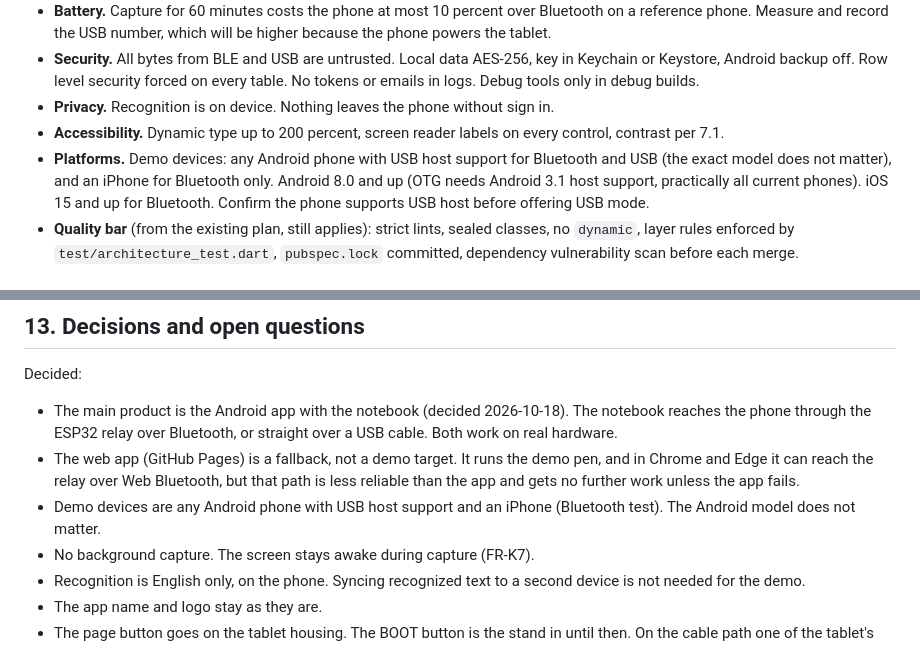
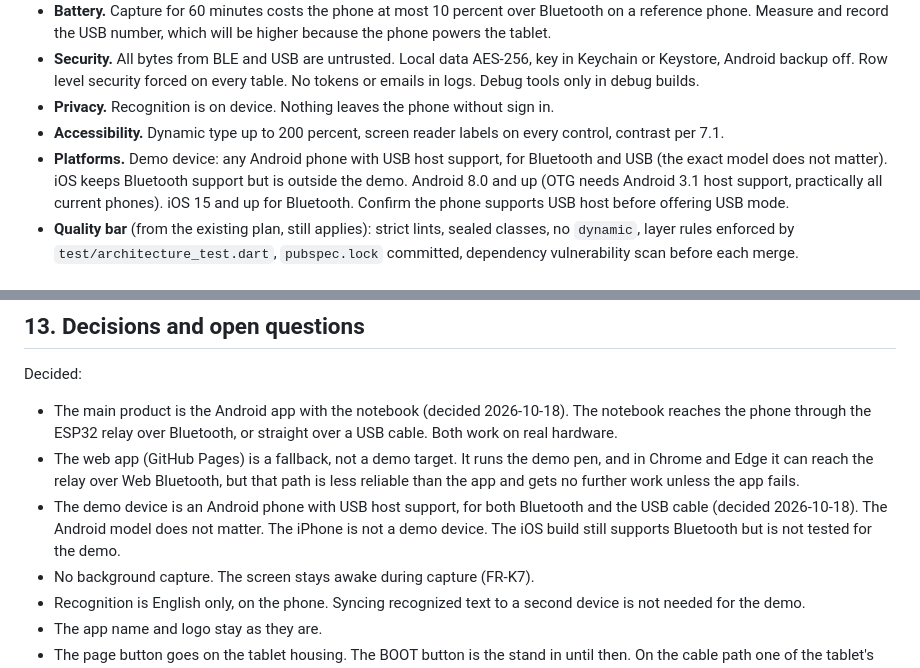
Before and after one commit to Hanzm10/PaperSync, a Markdown page: docs/PRD.md, 2 parts joined by grey strips. Drawn GitHub-style.

Commit message:
PRD: the demo device is Android for Bluetooth and USB
Co-Authored-By: Claude Opus 5.5 <noreply@anthropic.com>
Claude-Session: https://claude.ai/code/session_01BuLTUnBS81NMH8DuzdRxha

```diff
--- a/docs/PRD.md
+++ b/docs/PRD.md
@@ -403,7 +403,7 @@ Mapping to millimetres: `xMm = x / 32759 * 170` and `yMm = y / 32759 * 107`, in
 - **Security.** All bytes from BLE and USB are untrusted. Local data AES-256, key in Keychain or Keystore, Android backup off. Row level security forced on every table. No tokens or emails in logs. Debug tools only in debug builds.
 - **Privacy.** Recognition is on device. Nothing leaves the phone without sign in.
 - **Accessibility.** Dynamic type up to 200 percent, screen reader labels on every control, contrast per 7.1.
-- **Platforms.** Demo devices: any Android phone with USB host support for Bluetooth and USB (the exact model does not matter), and an iPhone for Bluetooth only. Android 8.0 and up (OTG needs Android 3.1 host support, practically all current phones). iOS 15 and up for Bluetooth. Confirm the phone supports USB host before offering USB mode.
+- **Platforms.** Demo device: any Android phone with USB host support, for Bluetooth and USB (the exact model does not matter). iOS keeps Bluetooth support but is outside the demo. Android 8.0 and up (OTG needs Android 3.1 host support, practically all current phones). iOS 15 and up for Bluetooth. Confirm the phone supports USB host before offering USB mode.
 - **Quality bar** (from the existing plan, still applies): strict lints, sealed classes, no `dynamic`, layer rules enforced by `test/architecture_test.dart`, `pubspec.lock` committed, dependency vulnerability scan before each merge.
 
 ## 10. Architecture changes
@@ -454,7 +454,7 @@ Decided:
 
 - The main product is the Android app with the notebook (decided 2026-10-18). The notebook reaches the phone through the ESP32 relay over Bluetooth, or straight over a USB cable. Both work on real hardware.
 - The web app (GitHub Pages) is a fallback, not a demo target. It runs the demo pen, and in Chrome and Edge it can reach the relay over Web Bluetooth, but that path is less reliable than the app and gets no further work unless the app fails.
-- Demo devices are any Android phone with USB host support and an iPhone (Bluetooth test). The Android model does not matter.
+- The demo device is an Android phone with USB host support, for both Bluetooth and the USB cable (decided 2026-10-18). The Android model does not matter. The iPhone is not a demo device. The iOS build still supports Bluetooth but is not tested for the demo.
 - No background capture. The screen stays awake during capture (FR-K7).
 - Recognition is English only, on the phone. Syncing recognized text to a second device is not needed for the demo.
 - The app name and logo stay as they are.
```
